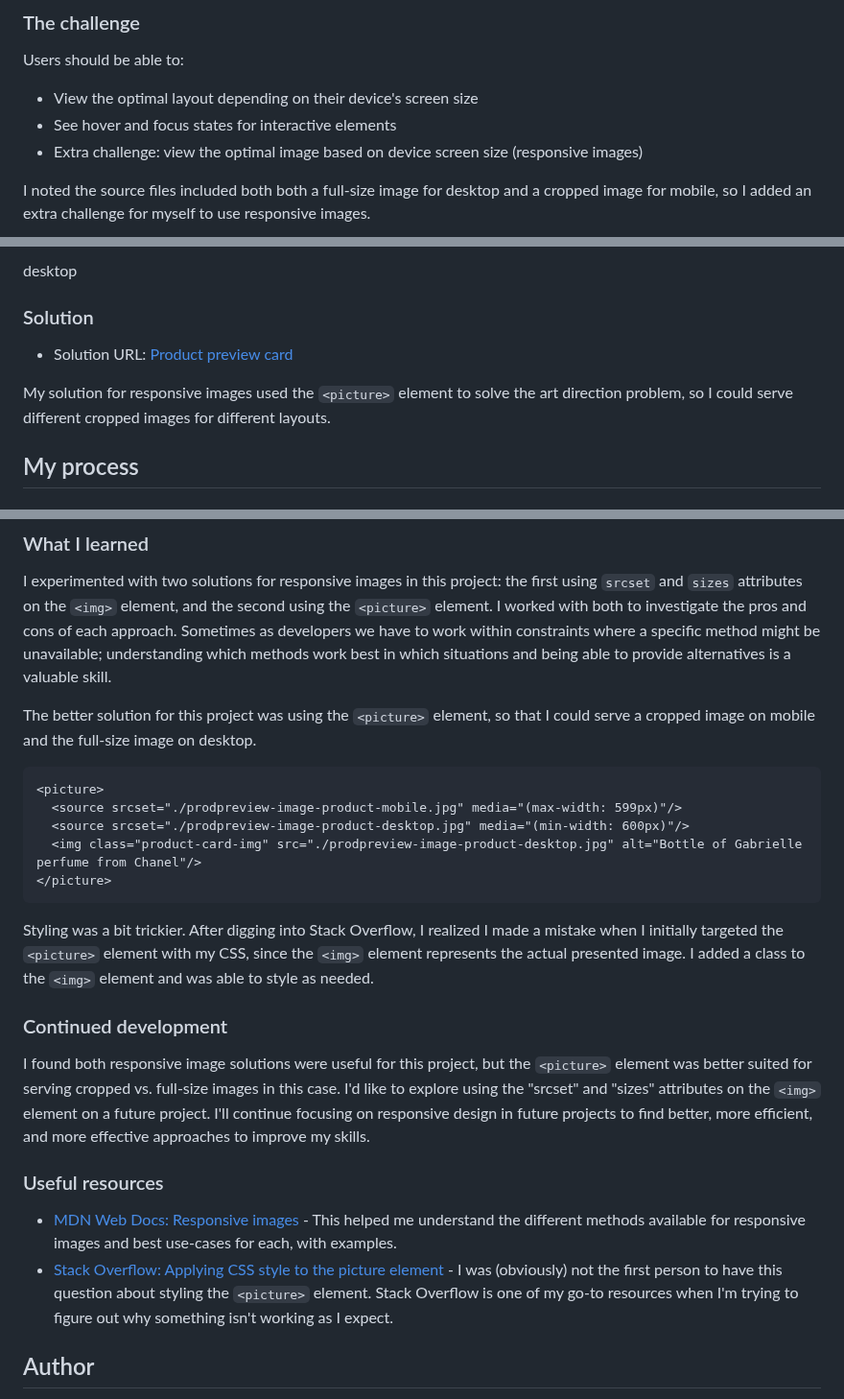
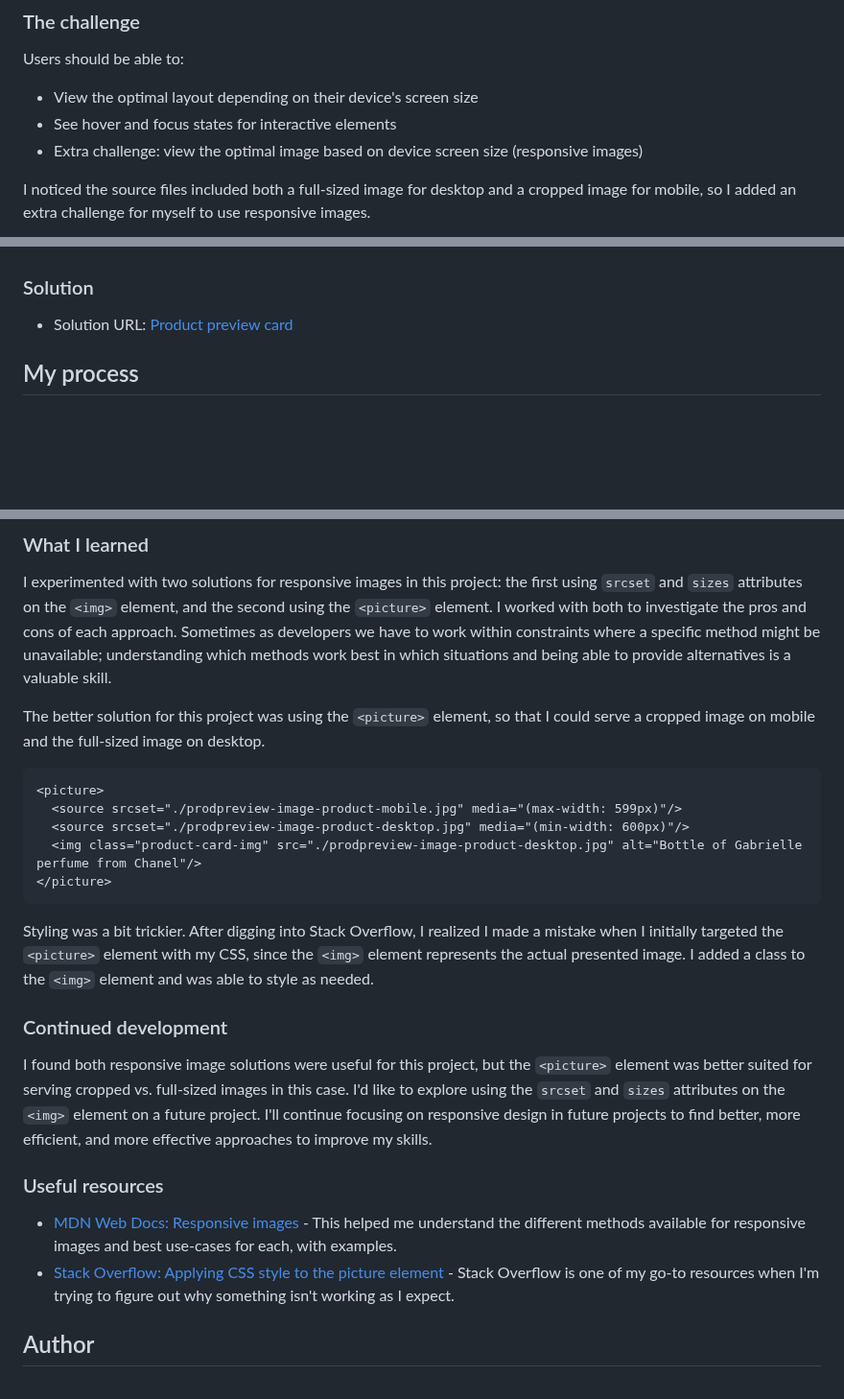
Before and after one commit to rileydevdzn/fluid-images-picture-element, a Markdown page: README.md, 3 parts joined by grey strips. Shown at 96% size. Drawn GitHub-style; blank space fills up the shorter version.

````diff
--- a/README.md
+++ b/README.md
@@ -29,6 +29,6 @@ Users should be able to:
 - See hover and focus states for interactive elements
 - Extra challenge: view the optimal image based on device screen size (responsive images)
 
-I noted the source files included both both a full-size image for desktop and a cropped image for mobile, so I added an extra challenge for myself to use responsive images.
+I noticed the source files included both a full-sized image for desktop and a cropped image for mobile, so I added an extra challenge for myself to use responsive images.
 
 <div align="center">
@@ -44,14 +44,8 @@ I noted the source files included both both a full-size image for desktop and a
 </div>
-
-desktop
-
-
 
 ### Solution
 
 - Solution URL: [Product preview card](https://rileydevdzn.github.io/product-preview-card/)
-
-My solution for responsive images used the `<picture>` element to solve the art direction problem, so I could serve different cropped images for different layouts.
 
 ## My process
 
@@ -68,7 +62,7 @@ My solution for responsive images used the `<picture>` element to solve the art
 
 I experimented with two solutions for responsive images in this project: the first using `srcset` and `sizes` attributes on the `<img>` element, and the second using the `<picture>` element. I worked with both to investigate the pros and cons of each approach. Sometimes as developers we have to work within constraints where a specific method might be unavailable; understanding which methods work best in which situations and being able to provide alternatives is a valuable skill.
 
-The better solution for this project was using the `<picture>` element, so that I could serve a cropped image on mobile and the full-size image on desktop.
+The better solution for this project was using the `<picture>` element, so that I could serve a cropped image on mobile and the full-sized image on desktop.
 
 ```html
 <picture>
@@ -82,12 +76,12 @@ Styling was a bit trickier. After digging into Stack Overflow, I realized I made
 
 ### Continued development
 
-I found both responsive image solutions were useful for this project, but the `<picture>` element was better suited for serving cropped vs. full-size images in this case. I'd like to explore using the "srcset" and "sizes" attributes on the `<img>` element on a future project. I'll continue focusing on responsive design in future projects to find better, more efficient, and more effective approaches to improve my skills.
+I found both responsive image solutions were useful for this project, but the `<picture>` element was better suited for serving cropped vs. full-sized images in this case. I'd like to explore using the `srcset` and `sizes` attributes on the `<img>` element on a future project. I'll continue focusing on responsive design in future projects to find better, more efficient, and more effective approaches to improve my skills.
 
 ### Useful resources
 
 - [MDN Web Docs: Responsive images](https://developer.mozilla.org/en-US/docs/Learn/HTML/Multimedia_and_embedding/Responsive_images) - This helped me understand the different methods available for responsive images and best use-cases for each, with examples.
-- [Stack Overflow: Applying CSS style to the picture element](https://stackoverflow.com/questions/69853065/apply-css-style-only-to-the-loaded-image-frompicture-element) - I was (obviously) not the first person to have this question about styling the `<picture>` element. Stack Overflow is one of my go-to resources when I'm trying to figure out why something isn't working as I expect.
+- [Stack Overflow: Applying CSS style to the picture element](https://stackoverflow.com/questions/69853065/apply-css-style-only-to-the-loaded-image-frompicture-element) - Stack Overflow is one of my go-to resources when I'm trying to figure out why something isn't working as I expect.
 
 ## Author
 
````
Also changed, not shown: other parts of README.md (+9 -9 lines).
